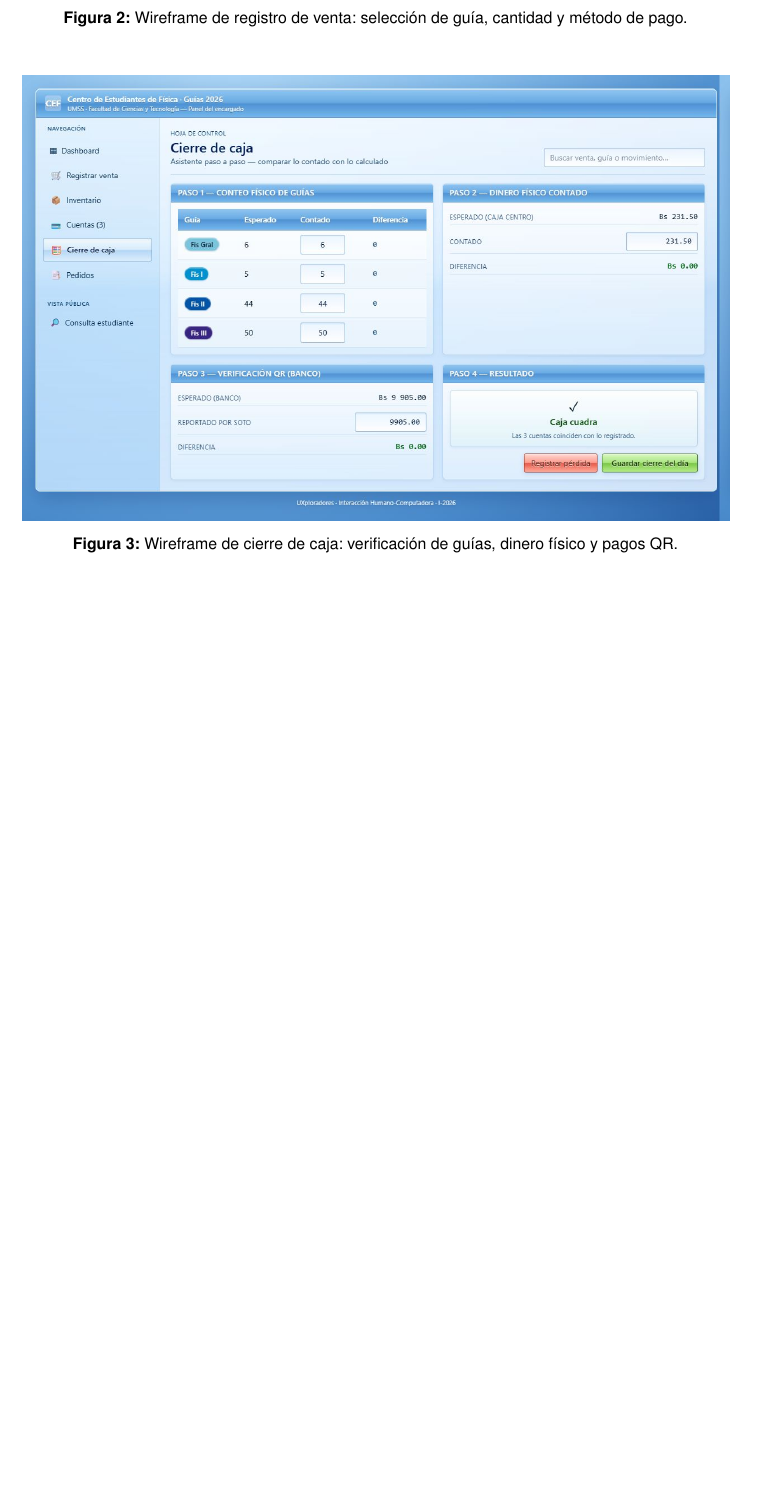
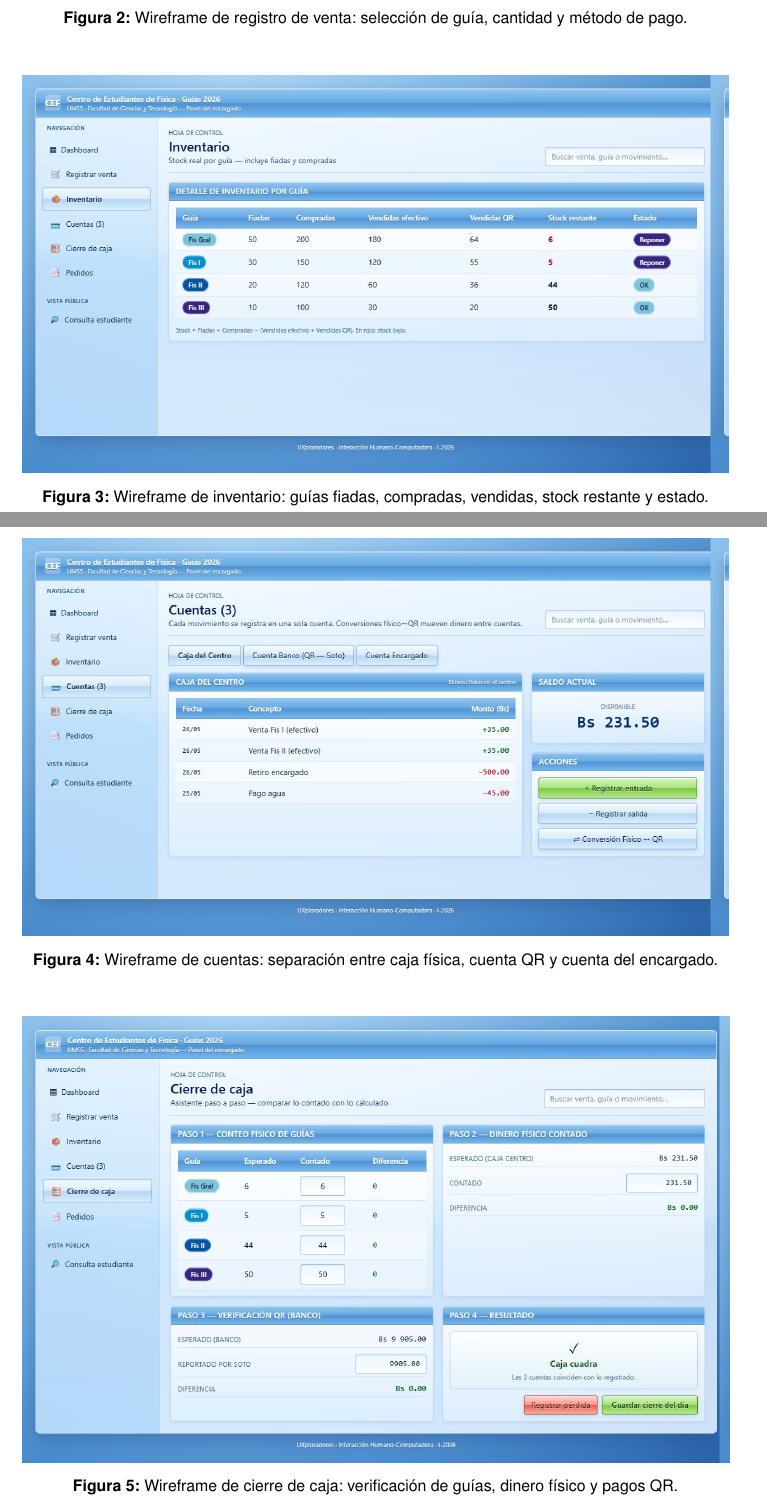
Before and after one commit to DanielitusV/Ihc-Guias-Fisica, a LaTeX document (docs/semana_3.tex): part of page 9 of 13 before the commit and two parts of pages 9 and 10 of 15 after it, the two joined at a grey line, cut so that both start at the same text, the shorter picture padded with empty space. Compiled offline with pdfLaTeX.

Commit message:
Agregar imágenes faltantes

```diff
--- a/docs/semana_3.tex
+++ b/docs/semana_3.tex
@@ -227,5 +227,17 @@ El prototipo inicial fue construido como una aplicación navegable en React, per
 
 \begin{figure}[H]
     \centering
+    \includegraphics[width=0.95\textwidth,height=0.58\textheight,keepaspectratio]{prototipo_inventario.png}
+    \caption{Wireframe de inventario: guías fiadas, compradas, vendidas, stock restante y estado.}
+\end{figure}
+
+\begin{figure}[H]
+    \centering
+    \includegraphics[width=0.95\textwidth,height=0.58\textheight,keepaspectratio]{prototipo_cuentas.png}
+    \caption{Wireframe de cuentas: separación entre caja física, cuenta QR y cuenta del encargado.}
+\end{figure}
+
+\begin{figure}[H]
+    \centering
     \includegraphics[width=0.95\textwidth,height=0.58\textheight,keepaspectratio]{prototipo_cierre.png}
     \caption{Wireframe de cierre de caja: verificación de guías, dinero físico y pagos QR.}
```
Also changed, not shown: docs/images/prototipo_cuentas.png (added), docs/images/prototipo_inventario.png (added), docs/images/prototipo_pedidos.png (added), docs/output/semana_3.pdf, docs/semana_3.tex (6 more changed lines).
